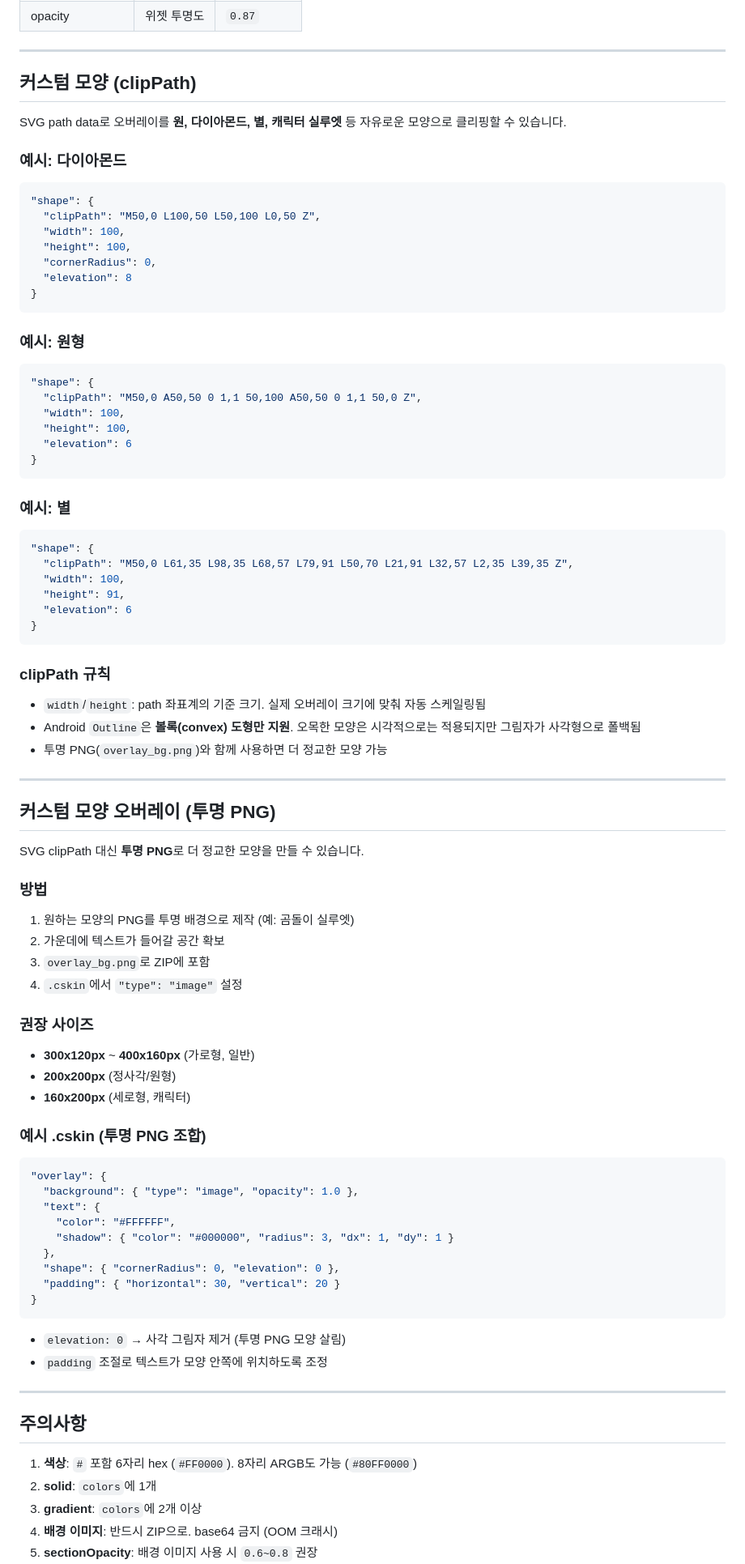
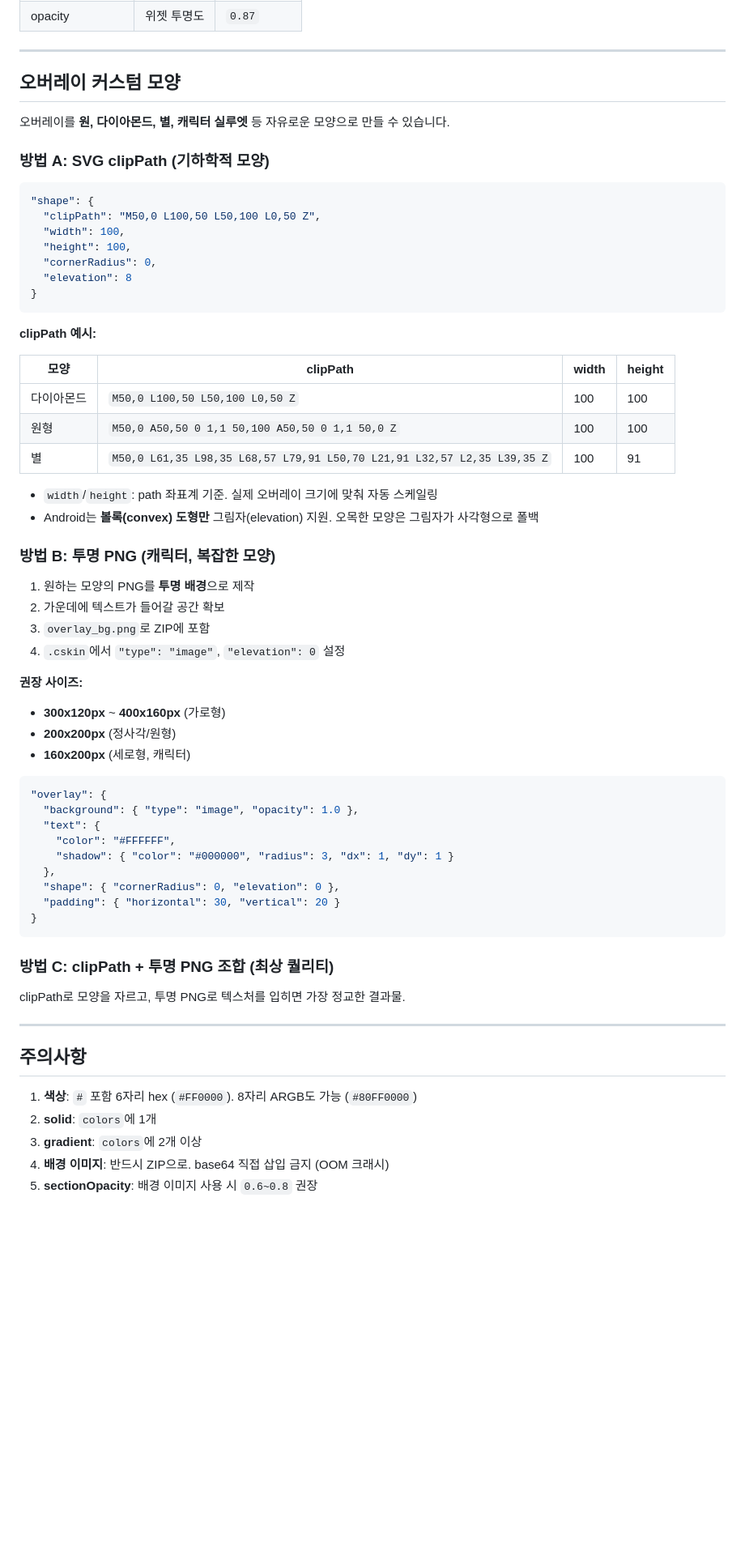
Before and after one commit to swnation/claude-usage-widget, a Markdown page: SKIN_GUIDE.md, the part around one of its changes. Shown at 81% size. Drawn GitHub-style; blank space fills up the shorter version.

````diff
--- a/SKIN_GUIDE.md
+++ b/SKIN_GUIDE.md
@@ -157,11 +170,12 @@ myskin.cskin  ← JSON 파일
 
 ---
 
-## 커스텀 모양 (clipPath)
+## 오버레이 커스텀 모양
 
-SVG path data로 오버레이를 **원, 다이아몬드, 별, 캐릭터 실루엣** 등 자유로운 모양으로 클리핑할 수 있습니다.
+오버레이를 **원, 다이아몬드, 별, 캐릭터 실루엣** 등 자유로운 모양으로 만들 수 있습니다.
 
-### 예시: 다이아몬드
+### 방법 A: SVG clipPath (기하학적 모양)
+
 ```json
 "shape": {
   "clipPath": "M50,0 L100,50 L50,100 L0,50 Z",
@@ -172,49 +186,29 @@ SVG path data로 오버레이를 **원, 다이아몬드, 별, 캐릭터 실루
 }
 ```
 
-### 예시: 원형
-```json
-"shape": {
-  "clipPath": "M50,0 A50,50 0 1,1 50,100 A50,50 0 1,1 50,0 Z",
-  "width": 100,
-  "height": 100,
-  "elevation": 6
-}
-```
+**clipPath 예시:**
 
-### 예시: 별
-```json
-"shape": {
-  "clipPath": "M50,0 L61,35 L98,35 L68,57 L79,91 L50,70 L21,91 L32,57 L2,35 L39,35 Z",
-  "width": 100,
-  "height": 91,
-  "elevation": 6
-}
-```
+| 모양 | clipPath | width | height |
+|------|----------|-------|--------|
+| 다이아몬드 | `M50,0 L100,50 L50,100 L0,50 Z` | 100 | 100 |
+| 원형 | `M50,0 A50,50 0 1,1 50,100 A50,50 0 1,1 50,0 Z` | 100 | 100 |
+| 별 | `M50,0 L61,35 L98,35 L68,57 L79,91 L50,70 L21,91 L32,57 L2,35 L39,35 Z` | 100 | 91 |
 
-### clipPath 규칙
-- `width`/`height`: path 좌표계의 기준 크기. 실제 오버레이 크기에 맞춰 자동 스케일링됨
-- Android `Outline`은 **볼록(convex) 도형만 지원**. 오목한 모양은 시각적으로는 적용되지만 그림자가 사각형으로 폴백됨
-- 투명 PNG(`overlay_bg.png`)와 함께 사용하면 더 정교한 모양 가능
+- `width`/`height`: path 좌표계 기준. 실제 오버레이 크기에 맞춰 자동 스케일링
+- Android는 **볼록(convex) 도형만** 그림자(elevation) 지원. 오목한 모양은 그림자가 사각형으로 폴백
 
----
+### 방법 B: 투명 PNG (캐릭터, 복잡한 모양)
 
-## 커스텀 모양 오버레이 (투명 PNG)
-
-SVG clipPath 대신 **투명 PNG**로 더 정교한 모양을 만들 수 있습니다.
-
-### 방법
-1. 원하는 모양의 PNG를 투명 배경으로 제작 (예: 곰돌이 실루엣)
+1. 원하는 모양의 PNG를 **투명 배경**으로 제작
 2. 가운데에 텍스트가 들어갈 공간 확보
 3. `overlay_bg.png`로 ZIP에 포함
-4. `.cskin`에서 `"type": "image"` 설정
+4. `.cskin`에서 `"type": "image"`, `"elevation": 0` 설정
 
-### 권장 사이즈
-- **300x120px** ~ **400x160px** (가로형, 일반)
+**권장 사이즈:**
+- **300x120px** ~ **400x160px** (가로형)
 - **200x200px** (정사각/원형)
 - **160x200px** (세로형, 캐릭터)
 
-### 예시 .cskin (투명 PNG 조합)
 ```json
 "overlay": {
   "background": { "type": "image", "opacity": 1.0 },
@@ -226,8 +220,10 @@ SVG clipPath 대신 **투명 PNG**로 더 정교한 모양을 만들 수 있습
   "padding": { "horizontal": 30, "vertical": 20 }
 }
 ```
-- `elevation: 0` → 사각 그림자 제거 (투명 PNG 모양 살림)
-- `padding` 조절로 텍스트가 모양 안쪽에 위치하도록 조정
+
+### 방법 C: clipPath + 투명 PNG 조합 (최상 퀄리티)
+
+clipPath로 모양을 자르고, 투명 PNG로 텍스처를 입히면 가장 정교한 결과물.
 
 ---
 
@@ -236,5 +232,5 @@ SVG clipPath 대신 **투명 PNG**로 더 정교한 모양을 만들 수 있습
 1. **색상**: `#` 포함 6자리 hex (`#FF0000`). 8자리 ARGB도 가능 (`#80FF0000`)
 2. **solid**: `colors`에 1개
 3. **gradient**: `colors`에 2개 이상
-4. **배경 이미지**: 반드시 ZIP으로. base64 금지 (OOM 크래시)
+4. **배경 이미지**: 반드시 ZIP으로. base64 직접 삽입 금지 (OOM 크래시)
 5. **sectionOpacity**: 배경 이미지 사용 시 `0.6~0.8` 권장
````
Also changed, not shown: other parts of SKIN_GUIDE.md (+100 -48 lines).
